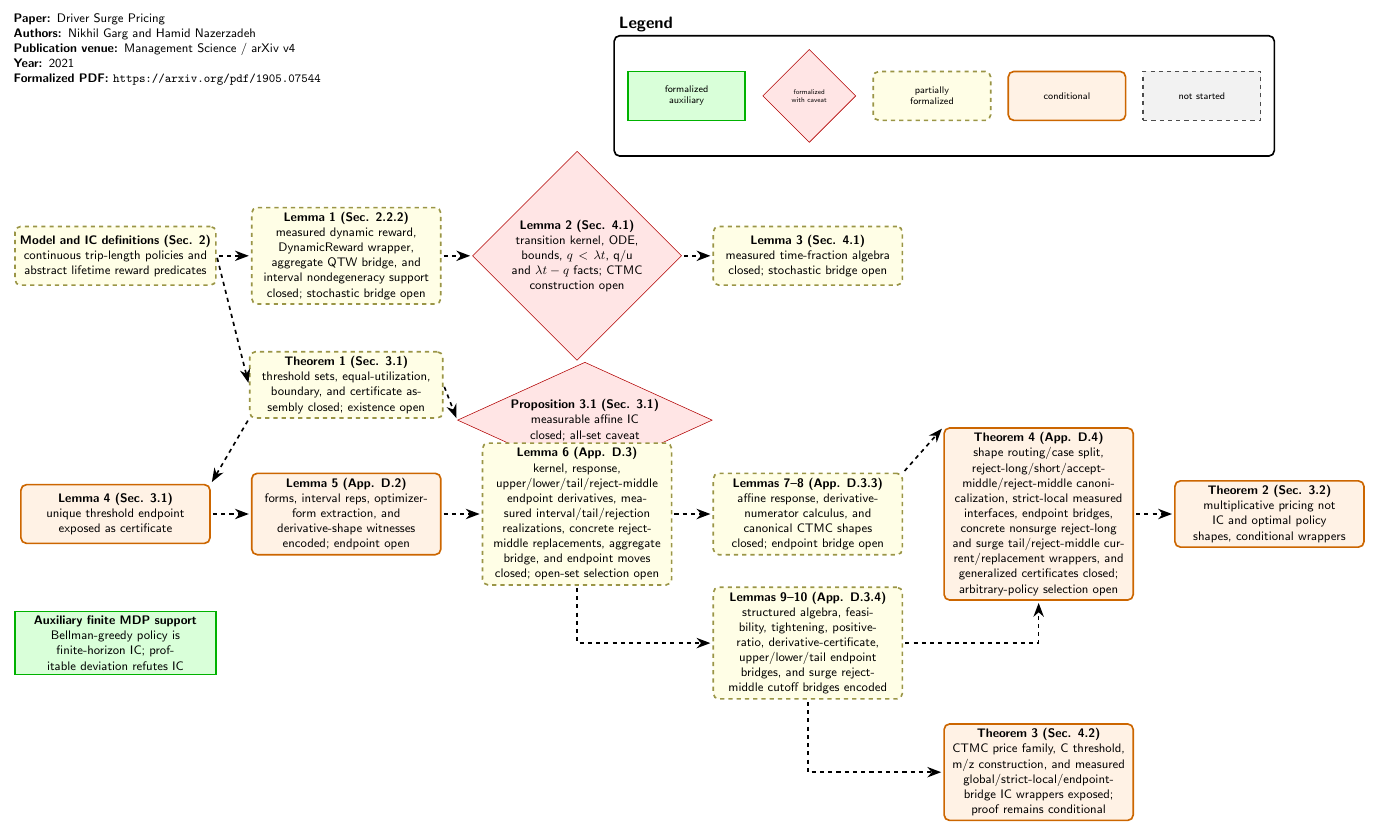
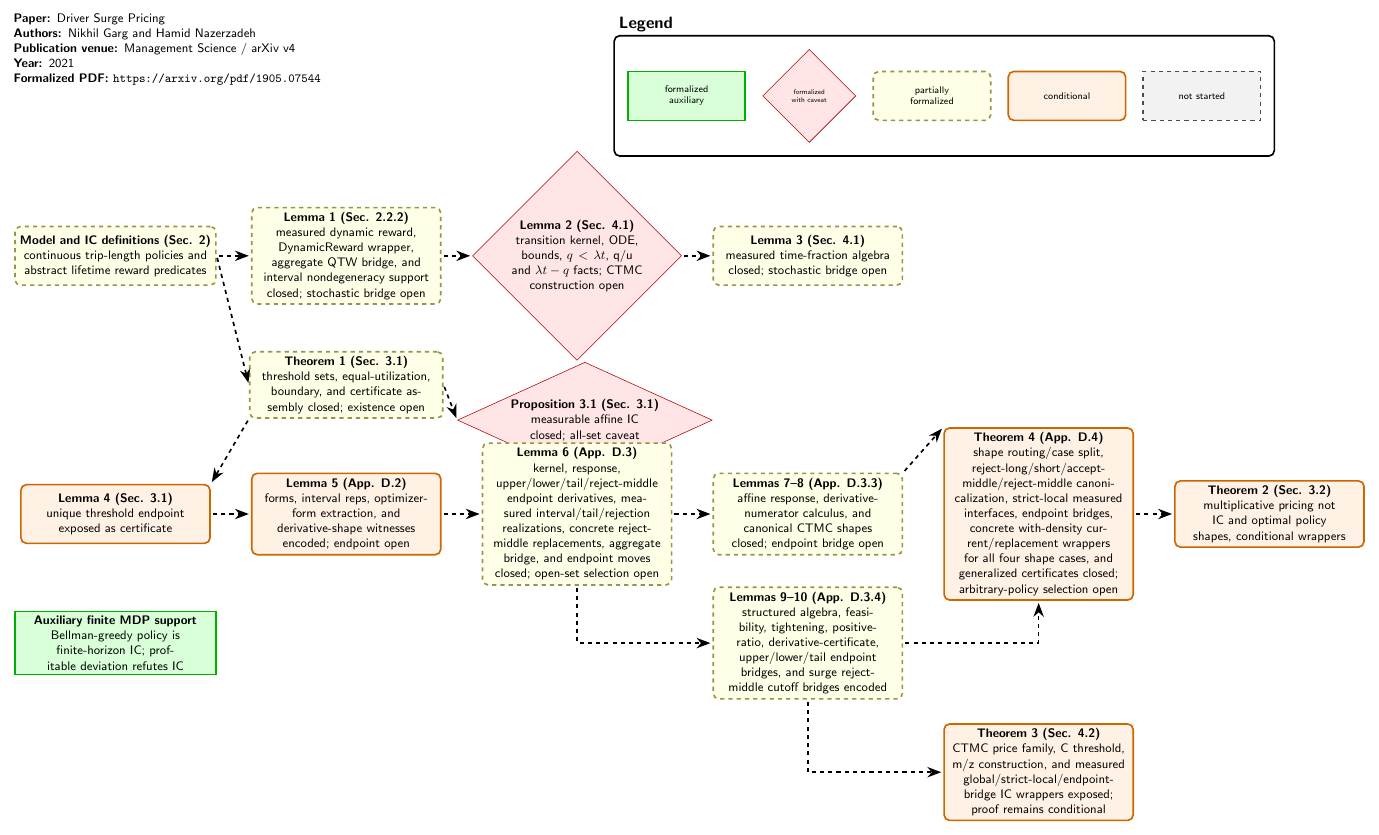
Before and after one commit to nikhgarg/EconCSLib, a LaTeX figure (papers/GN21DriverSurgePricing/DependencyDAG.tex): the whole page. Compiled offline with pdfLaTeX.

Commit message:
Wire GN21 concrete endpoint shape bridges

```diff
--- a/papers/GN21DriverSurgePricing/DependencyDAG.tex
+++ b/papers/GN21DriverSurgePricing/DependencyDAG.tex
@@ -75,7 +75,7 @@
 
 \node[dag_conditional, text width=4.6cm] (Thm4) at (23.6,-6.6) {
   \textbf{Theorem 4 (App. D.4)}\\
-  shape routing/case split, reject-long/short/accept-middle/reject-middle canonicalization, strict-local measured interfaces, endpoint bridges, concrete nonsurge reject-long and surge tail/reject-middle current/replacement wrappers, and generalized certificates closed; arbitrary-policy selection open
+  shape routing/case split, reject-long/short/accept-middle/reject-middle canonicalization, strict-local measured interfaces, endpoint bridges, concrete with-density current/replacement wrappers for all four shape cases, and generalized certificates closed; arbitrary-policy selection open
 };
 
 \node[dag_conditional, text width=4.6cm] (Thm2) at (29.5,-6.6) {
```
Also changed, not shown: papers/GN21DriverSurgePricing/README.md, 1 other file.
